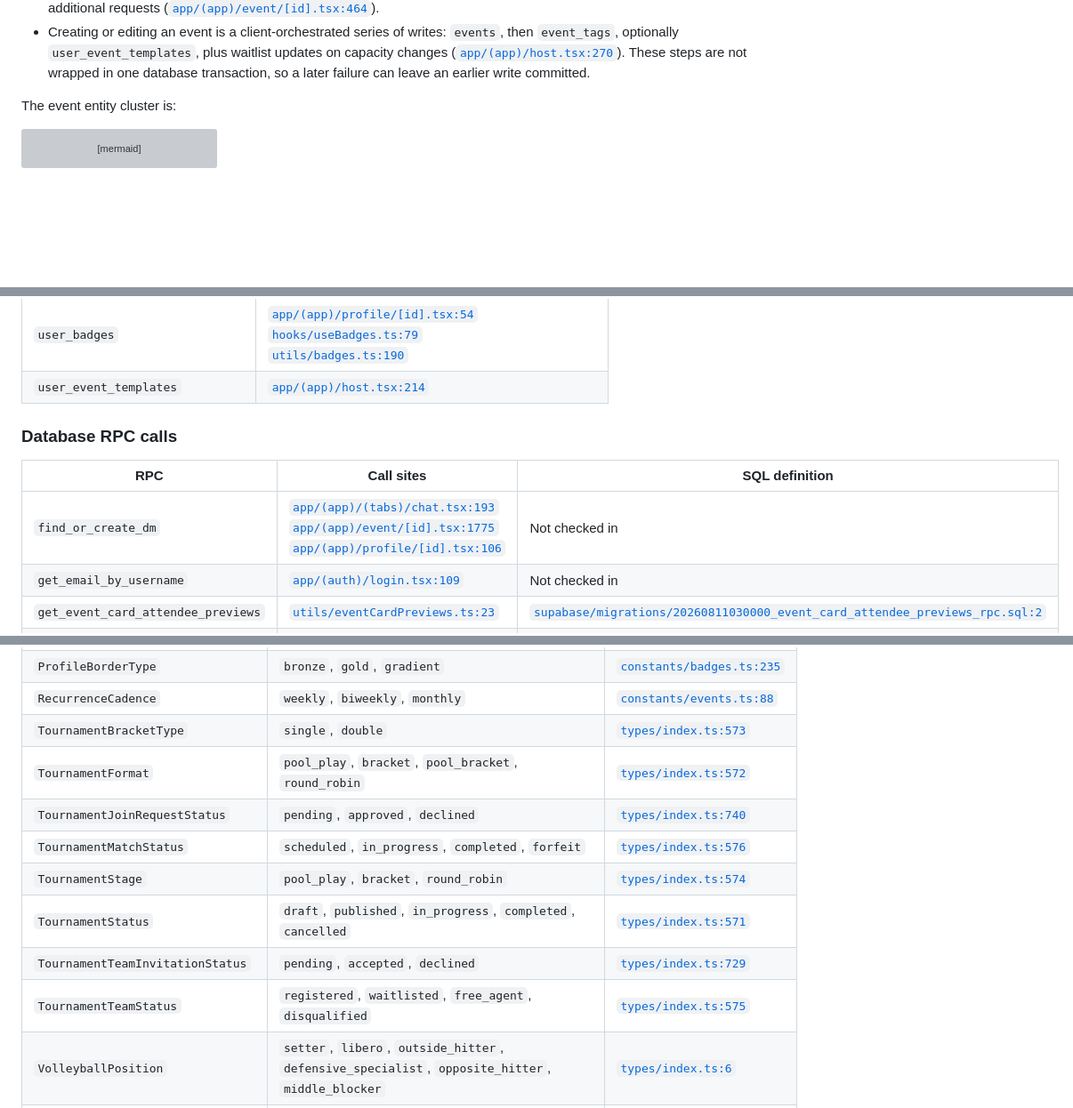
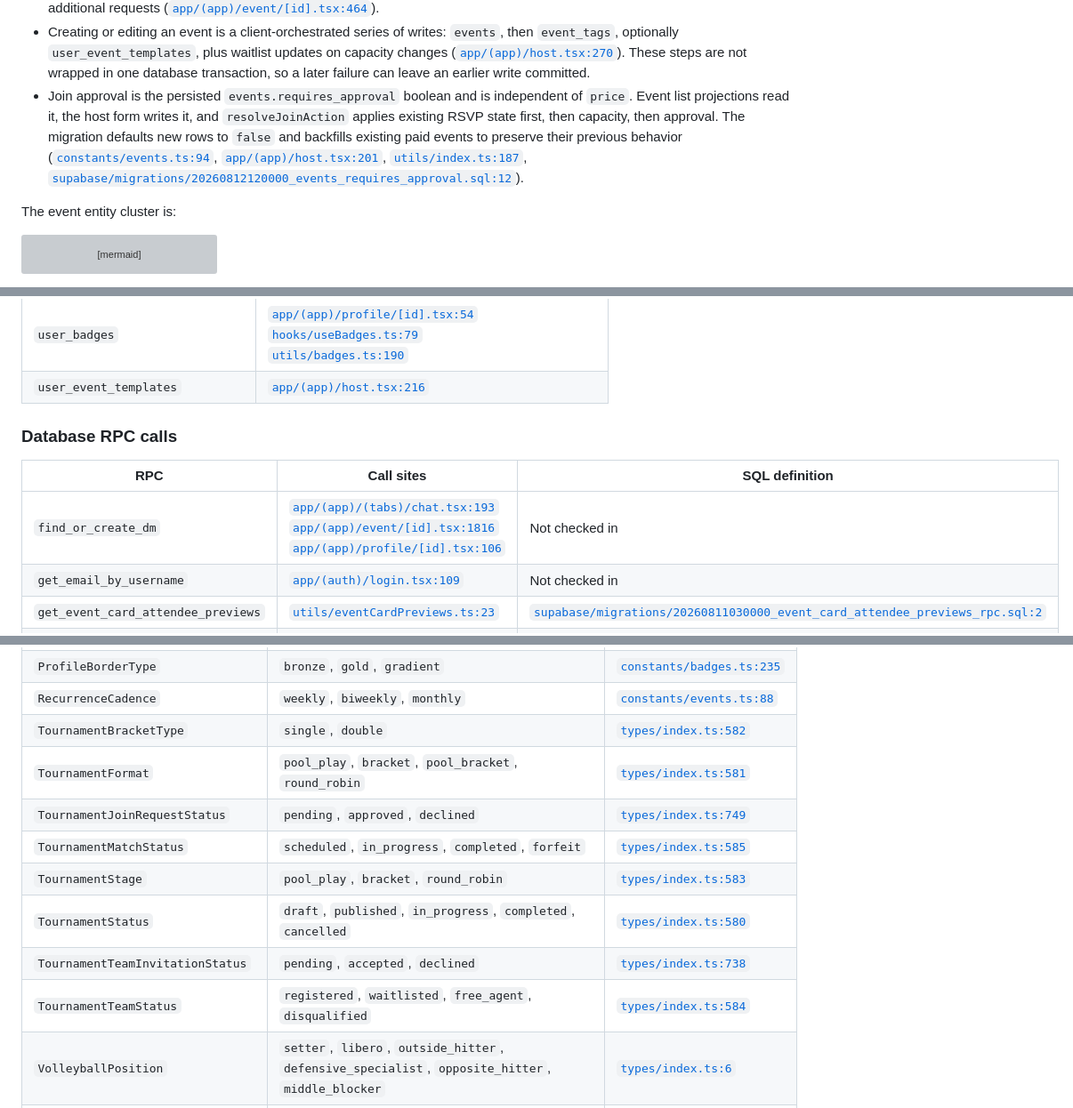
Before and after one commit to bryanw121/vclub, a Markdown page: docs/request-response-and-data-model.md, 3 parts joined by grey strips. Shown at 89% size. GitHub-like rendering; folded sections open; blank space fills up the shorter version; grey boxes are pictures that could not be loaded.

Commit message:
docs: update architecture contracts for join approval

```diff
--- a/docs/request-response-and-data-model.md
+++ b/docs/request-response-and-data-model.md
@@ -173,6 +173,15 @@ sequenceDiagram
   ([`app/(app)/host.tsx:270`](../app/%28app%29/host.tsx#L270)). These steps are not
   wrapped in one database transaction, so a later failure can leave an earlier
   write committed.
+- Join approval is the persisted `events.requires_approval` boolean and is
+  independent of `price`. Event list projections read it, the host form writes
+  it, and `resolveJoinAction` applies existing RSVP state first, then capacity,
+  then approval. The migration defaults new rows to `false` and backfills
+  existing paid events to preserve their previous behavior
+  ([`constants/events.ts:94`](../constants/events.ts#L94),
+  [`app/(app)/host.tsx:201`](../app/%28app%29/host.tsx#L201),
+  [`utils/index.ts:187`](../utils/index.ts#L187),
+  [`supabase/migrations/20260812120000_events_requires_approval.sql:12`](../supabase/migrations/20260812120000_events_requires_approval.sql#L12)).
 
 The event entity cluster is:
 
@@ -413,7 +422,7 @@ fast lookup layer; the surrounding prose explains intent and relationships.
 | `tournament_teams` | [`app/(app)/tournament/[id].tsx:208`](../app/%28app%29/tournament/%5Bid%5D.tsx#L208) |
 | `tournaments` | [`app/(app)/tournament/[id].tsx:179`](../app/%28app%29/tournament/%5Bid%5D.tsx#L179)<br>[`app/(app)/tournament/create.tsx:673`](../app/%28app%29/tournament/create.tsx#L673)<br>[`hooks/useMonthEvents.ts:75`](../hooks/useMonthEvents.ts#L75) |
 | `user_badges` | [`app/(app)/profile/[id].tsx:54`](../app/%28app%29/profile/%5Bid%5D.tsx#L54)<br>[`hooks/useBadges.ts:79`](../hooks/useBadges.ts#L79)<br>[`utils/badges.ts:190`](../utils/badges.ts#L190) |
-| `user_event_templates` | [`app/(app)/host.tsx:214`](../app/%28app%29/host.tsx#L214) |
+| `user_event_templates` | [`app/(app)/host.tsx:216`](../app/%28app%29/host.tsx#L216) |
 
 </details>
 
@@ -421,7 +430,7 @@ fast lookup layer; the surrounding prose explains intent and relationships.
 
 | RPC | Call sites | SQL definition |
 |---|---|---|
-| `find_or_create_dm` | [`app/(app)/(tabs)/chat.tsx:193`](../app/%28app%29/%28tabs%29/chat.tsx#L193)<br>[`app/(app)/event/[id].tsx:1775`](../app/%28app%29/event/%5Bid%5D.tsx#L1775)<br>[`app/(app)/profile/[id].tsx:106`](../app/%28app%29/profile/%5Bid%5D.tsx#L106) | Not checked in |
+| `find_or_create_dm` | [`app/(app)/(tabs)/chat.tsx:193`](../app/%28app%29/%28tabs%29/chat.tsx#L193)<br>[`app/(app)/event/[id].tsx:1816`](../app/%28app%29/event/%5Bid%5D.tsx#L1816)<br>[`app/(app)/profile/[id].tsx:106`](../app/%28app%29/profile/%5Bid%5D.tsx#L106) | Not checked in |
 | `get_email_by_username` | [`app/(auth)/login.tsx:109`](../app/%28auth%29/login.tsx#L109) | Not checked in |
 | `get_event_card_attendee_previews` | [`utils/eventCardPreviews.ts:23`](../utils/eventCardPreviews.ts#L23) | [`supabase/migrations/20260811030000_event_card_attendee_previews_rpc.sql:2`](../supabase/migrations/20260811030000_event_card_attendee_previews_rpc.sql#L2) |
 | `get_my_conversations` | [`app/(app)/chat/[id].tsx:108`](../app/%28app%29/chat/%5Bid%5D.tsx#L108)<br>[`hooks/useChatUnread.tsx:29`](../hooks/useChatUnread.tsx#L29)<br>[`hooks/useConversations.ts:18`](../hooks/useConversations.ts#L18) | Not checked in |
@@ -500,14 +509,14 @@ TypeScript `enum` keyword.
 | `Profile.selected_border` | `bronze`, `gold`, `gradient` | [`types/index.ts:44`](../types/index.ts#L44) |
 | `ProfileBorderType` | `bronze`, `gold`, `gradient` | [`constants/badges.ts:235`](../constants/badges.ts#L235) |
 | `RecurrenceCadence` | `weekly`, `biweekly`, `monthly` | [`constants/events.ts:88`](../constants/events.ts#L88) |
-| `TournamentBracketType` | `single`, `double` | [`types/index.ts:573`](../types/index.ts#L573) |
-| `TournamentFormat` | `pool_play`, `bracket`, `pool_bracket`, `round_robin` | [`types/index.ts:572`](../types/index.ts#L572) |
-| `TournamentJoinRequestStatus` | `pending`, `approved`, `declined` | [`types/index.ts:740`](../types/index.ts#L740) |
-| `TournamentMatchStatus` | `scheduled`, `in_progress`, `completed`, `forfeit` | [`types/index.ts:576`](../types/index.ts#L576) |
-| `TournamentStage` | `pool_play`, `bracket`, `round_robin` | [`types/index.ts:574`](../types/index.ts#L574) |
-| `TournamentStatus` | `draft`, `published`, `in_progress`, `completed`, `cancelled` | [`types/index.ts:571`](../types/index.ts#L571) |
-| `TournamentTeamInvitationStatus` | `pending`, `accepted`, `declined` | [`types/index.ts:729`](../types/index.ts#L729) |
-| `TournamentTeamStatus` | `registered`, `waitlisted`, `free_agent`, `disqualified` | [`types/index.ts:575`](../types/index.ts#L575) |
+| `TournamentBracketType` | `single`, `double` | [`types/index.ts:582`](../types/index.ts#L582) |
+| `TournamentFormat` | `pool_play`, `bracket`, `pool_bracket`, `round_robin` | [`types/index.ts:581`](../types/index.ts#L581) |
+| `TournamentJoinRequestStatus` | `pending`, `approved`, `declined` | [`types/index.ts:749`](../types/index.ts#L749) |
+| `TournamentMatchStatus` | `scheduled`, `in_progress`, `completed`, `forfeit` | [`types/index.ts:585`](../types/index.ts#L585) |
+| `TournamentStage` | `pool_play`, `bracket`, `round_robin` | [`types/index.ts:583`](../types/index.ts#L583) |
+| `TournamentStatus` | `draft`, `published`, `in_progress`, `completed`, `cancelled` | [`types/index.ts:580`](../types/index.ts#L580) |
+| `TournamentTeamInvitationStatus` | `pending`, `accepted`, `declined` | [`types/index.ts:738`](../types/index.ts#L738) |
+| `TournamentTeamStatus` | `registered`, `waitlisted`, `free_agent`, `disqualified` | [`types/index.ts:584`](../types/index.ts#L584) |
 | `VolleyballPosition` | `setter`, `libero`, `outside_hitter`, `defensive_specialist`, `opposite_hitter`, `middle_blocker` | [`types/index.ts:6`](../types/index.ts#L6) |
 | `VolleyballSkillLevel` | `d`, `c`, `b`, `bb`, `a`, `aa_plus` | [`types/index.ts:15`](../types/index.ts#L15) |
 <!-- END GENERATED: code-inventory -->
```
Also changed, not shown: other parts of docs/request-response-and-data-model.md (+34 -34 lines).
